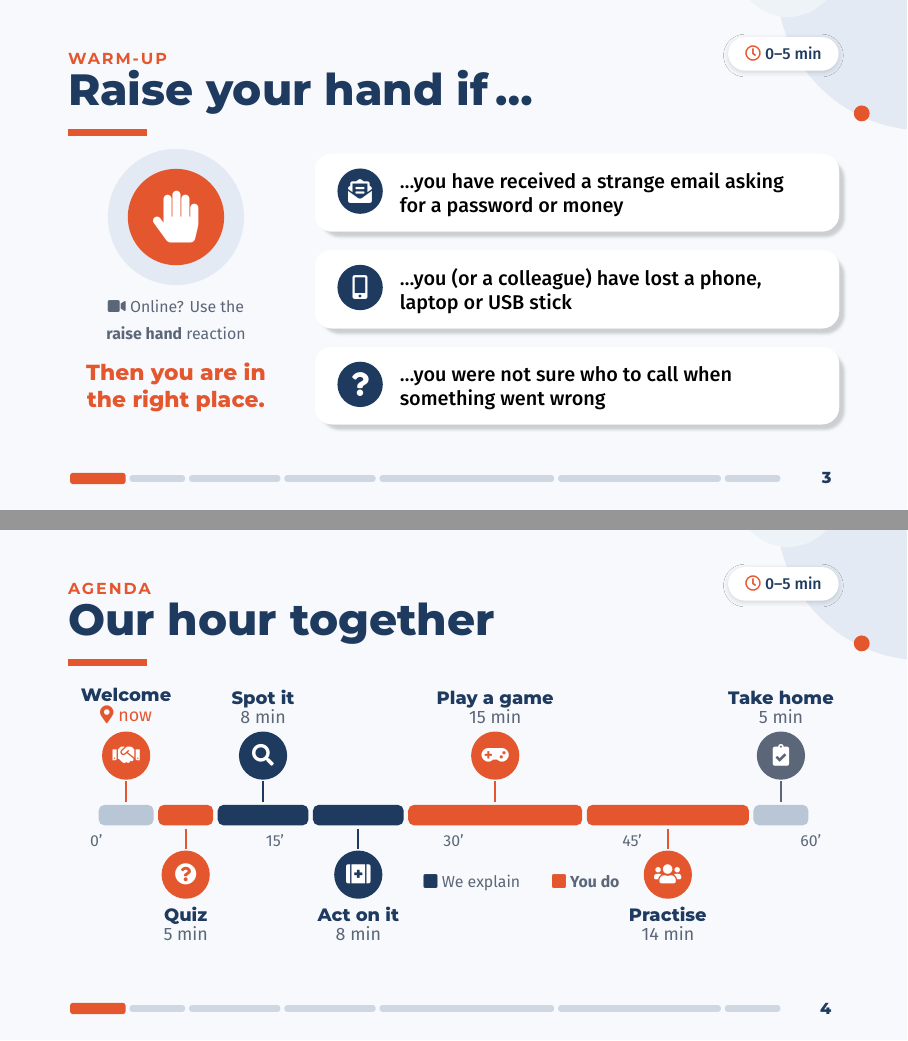
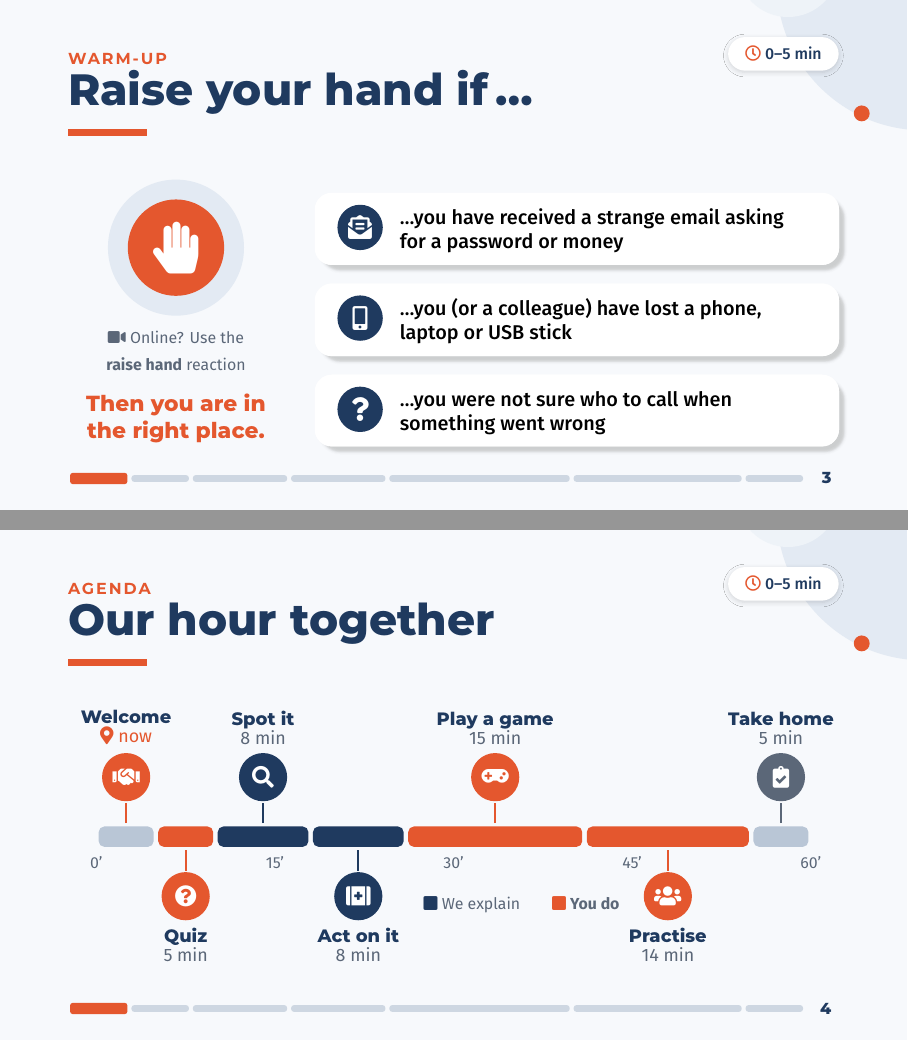
Before and after one commit to algoga22/Focus-Activity-Training3, LaTeX slides (slides/latex/slides.tex, which reads slides/latex/beamerthemefocus.sty): pages 7 and 8 of 11, joined at a grey line. Compiled offline with XeLaTeX; a missing font is replaced by an installed copy or a similar font.

Commit message:
Even out slide margins: same title-to-content gap, progress bar aligned with the right margin

```diff
--- a/slides/latex/beamerthemefocus.sty
+++ b/slides/latex/beamerthemefocus.sty
@@ -60,8 +60,8 @@
       at (148,80.5) {\textcolor{alert}{\faClock[regular]}\ \focus@from\textendash\focus@to\ min};
     % segmented progress bar of the whole session
     \foreach \s/\e/\c [count=\i] in \focus@parts {
-      \pgfmathsetmacro\xa{12+\s*126/60+0.35}
-      \pgfmathsetmacro\xb{12+\e*126/60-0.35}
+      \pgfmathsetmacro\xa{12+\s*130/60+0.35}
+      \pgfmathsetmacro\xb{12+\e*130/60-0.35}
       \ifnum\i<\focus@current
         \fill[navy!70, rounded corners=.5mm] (\xa,5) rectangle (\xb,6.2);
       \else\ifnum\i=\focus@current
--- a/slides/latex/slides.tex
+++ b/slides/latex/slides.tex
@@ -9,7 +9,7 @@
 % ---- Slide helpers ----
 % \statement{<colour>}{<icon>}{<text>}: one card of the warm-up list
 \newcommand\statement[3]{%
-  \begin{card}[left=3mm, top=1.6mm, bottom=1.6mm]
+  \begin{card}[left=3mm, top=1.1mm, bottom=1.1mm]
     \iconbadge[8mm]{#1}{#2}\hspace{3mm}\begin{minipage}[c]{.84\linewidth}\raggedright\mediumfont\small #3\end{minipage}
   \end{card}\vspace{-1.5mm}}
 % \trainer{<colour>}{<initials>}{<name>}: one card of "Who we are" (no photo, initials avatar)
@@ -95,7 +95,7 @@
 
 % ---------- 4 · Agenda ----------
 \begin{frame}{Our hour together}{Agenda}
-  \vspace{4mm}\noindent
+  \vspace{7.8mm}\noindent
   \begin{tikzpicture}[x=1mm,y=1mm]
     \useasboundingbox (0,-24) rectangle (136,24);
     \begin{scope}[xshift=5mm]   % bar from 5 to 131 mm, labels stay inside the margins
```
Also changed, not shown: slides/latex/slides.pdf, slides/latex/slides.tex (4 more changed lines).
